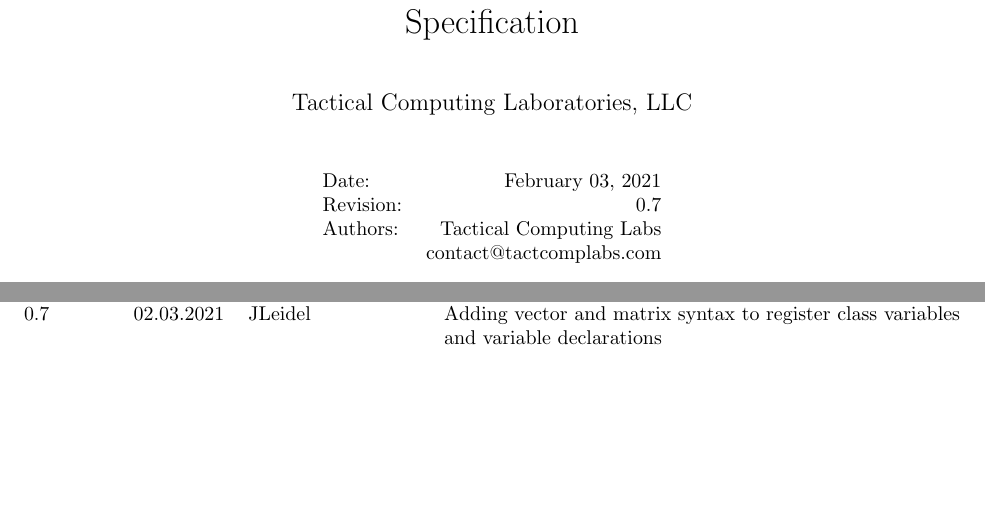
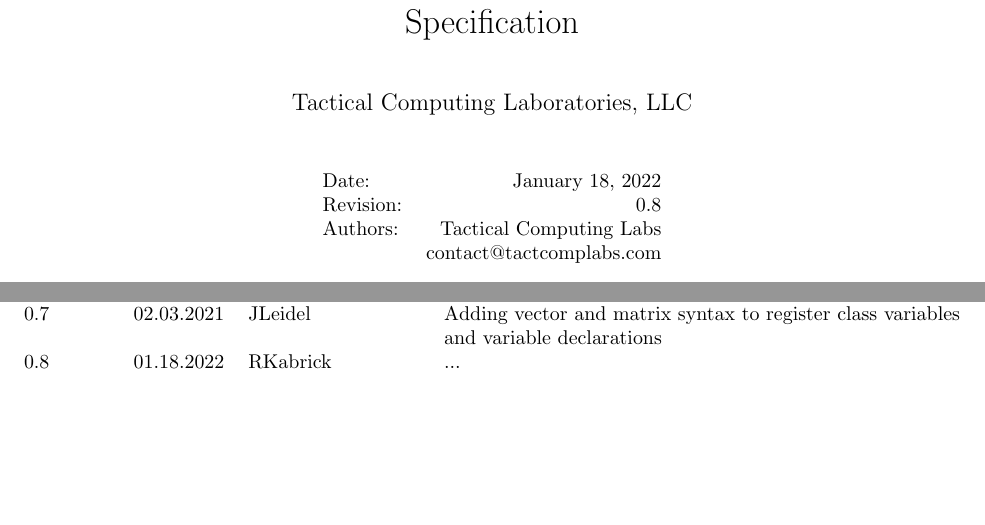
Before and after one commit to opensocsysarch/StoneCutterLanguageSpec, a LaTeX document (stonecutterspec.tex): two parts of pages 1 and 6 of 57, joined at a grey line, cut so that both start at the same text. Compiled offline with pdfLaTeX.

Commit message:
changing version info to 0.8

```diff
--- a/stonecutterspec.tex
+++ b/stonecutterspec.tex
@@ -75,10 +75,10 @@
 %----------------------------------------------------------------------------------------
 \pagestyle{fancy}
 \lhead{}
-\chead{\textbf{StoneCutter Language Spec v.0.7}}  % -- classification
+\chead{\textbf{StoneCutter Language Spec v.0.8}}  % -- classification
 \rhead{}
 \lfoot{} %-- format: TR YYYY-RRR-V.V; y = year; r = report; v = version
-\cfoot{\textbf{StoneCutter Language Spec v.0.7}}  % -- classification
+\cfoot{\textbf{StoneCutter Language Spec v.0.8}}  % -- classification
 \rfoot{\thepage}      % -- page number
 
 %----------------------------------------------------------------------------------------
@@ -106,8 +106,8 @@
 
 \begin{center}
 \begin{tabular}{l r}
-Date: & February 03, 2021 \\ % Date the experiment was performed
-Revision: & 0.7 \\         % revision number
+Date: & January 18, 2022 \\ % Date the experiment was performed
+Revision: & 0.8 \\         % revision number
 Authors: & Tactical Computing Labs\\ % Author names
 & contact@tactcomplabs.com\\
 \end{tabular}
@@ -150,6 +150,7 @@
   \vhEntry{0.5}{10.15.2019}{JLeidel}{Adding NOP instrinsic}
   \vhEntry{0.6}{03.23.2020}{JLeidel}{Adding pipeline syntax, instruction field widths and additional register attributes; Updating \texttt{for} loop syntax}
   \vhEntry{0.7}{02.03.2021}{JLeidel}{Adding vector and matrix syntax to register class variables and variable declarations}
+  \vhEntry{0.8}{01.18.2022}{RKabrick}{...}
 \end{versionhistory}
 \clearpage
 
```
